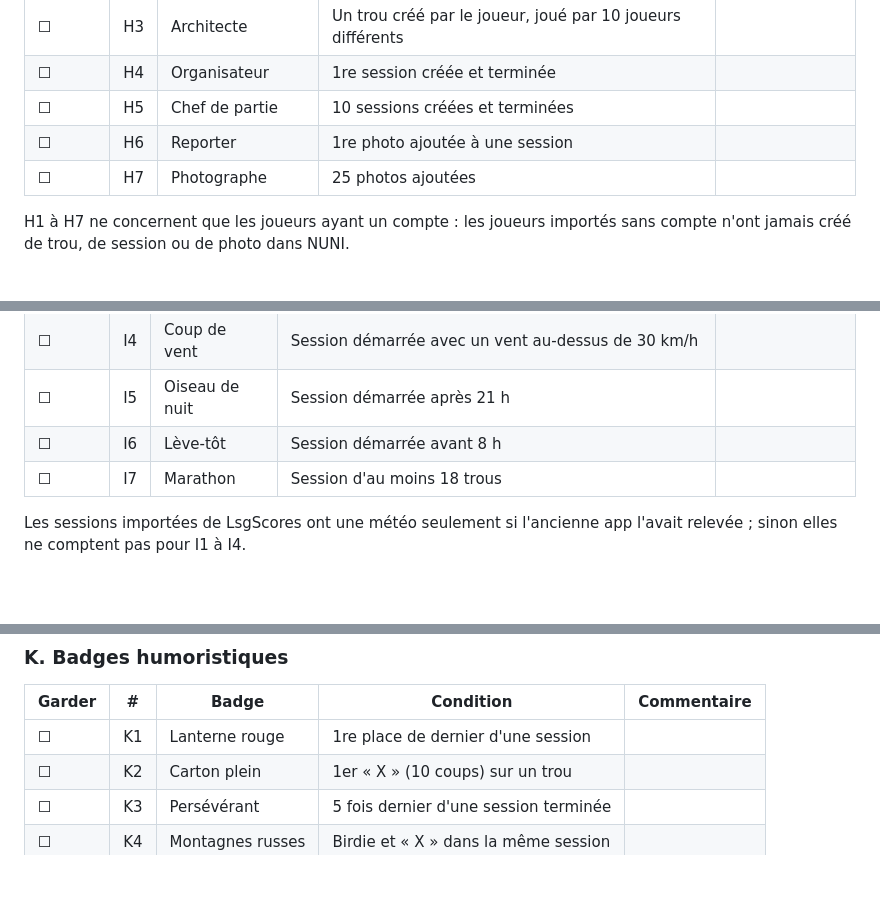
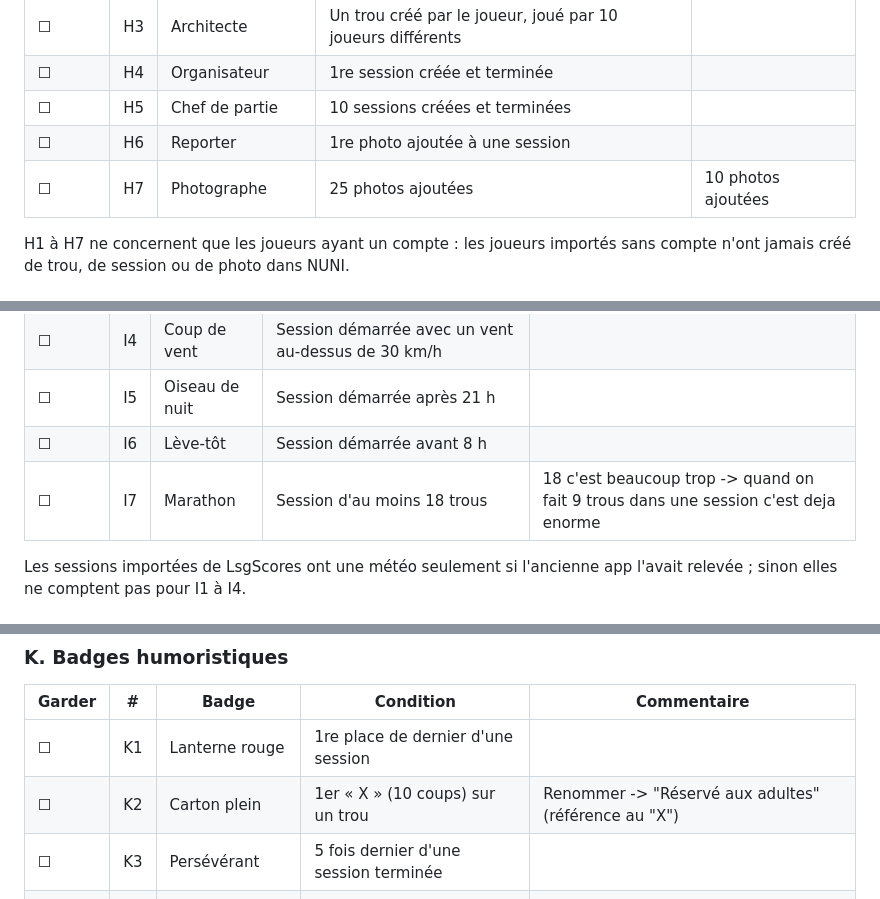
Before and after one commit to CenturySpine/nuni, a Markdown page: docs/plans/21_badges.md, 3 parts joined by grey strips. Drawn GitHub-style; blank space fills up the shorter version.

```diff
--- a/docs/plans/21_badges.md
+++ b/docs/plans/21_badges.md
@@ -134,7 +135,7 @@ Règles communes, conséquences de décisions déjà prises :
 | ☐ | H4 | Organisateur | 1re session créée et terminée |  |
 | ☐ | H5 | Chef de partie | 10 sessions créées et terminées |  |
 | ☐ | H6 | Reporter | 1re photo ajoutée à une session |  |
-| ☐ | H7 | Photographe | 25 photos ajoutées |  |
+| ☐ | H7 | Photographe | 25 photos ajoutées | 10 photos ajoutées |
 
 H1 à H7 ne concernent que les joueurs ayant un compte : les joueurs importés sans compte n'ont
 jamais créé de trou, de session ou de photo dans NUNI.
@@ -149,7 +150,7 @@ jamais créé de trou, de session ou de photo dans NUNI.
 | ☐ | I4 | Coup de vent | Session démarrée avec un vent au-dessus de 30 km/h |  |
 | ☐ | I5 | Oiseau de nuit | Session démarrée après 21 h |  |
 | ☐ | I6 | Lève-tôt | Session démarrée avant 8 h |  |
-| ☐ | I7 | Marathon | Session d'au moins 18 trous |  |
+| ☐ | I7 | Marathon | Session d'au moins 18 trous | 18 c'est beaucoup trop -> quand on fait 9 trous dans une session c'est deja enorme |
 
 Les sessions importées de LsgScores ont une météo seulement si l'ancienne app l'avait relevée ;
 sinon elles ne comptent pas pour I1 à I4.
@@ -169,7 +170,7 @@ J1 à J3 dépendent d'un état qui peut changer (un record battu) : voir Q111.
 | Garder | # | Badge | Condition | Commentaire |
 |---|---|---|---|---|
 | ☐ | K1 | Lanterne rouge | 1re place de dernier d'une session |  |
-| ☐ | K2 | Carton plein | 1er « X » (10 coups) sur un trou |  |
+| ☐ | K2 | Carton plein | 1er « X » (10 coups) sur un trou | Renommer -> "Réservé aux adultes" (référence au "X") |
 | ☐ | K3 | Persévérant | 5 fois dernier d'une session terminée |  |
 | ☐ | K4 | Montagnes russes | Birdie et « X » dans la même session |  |
 
```
Also changed, not shown: other parts of docs/plans/21_badges.md (+14 -13 lines).
